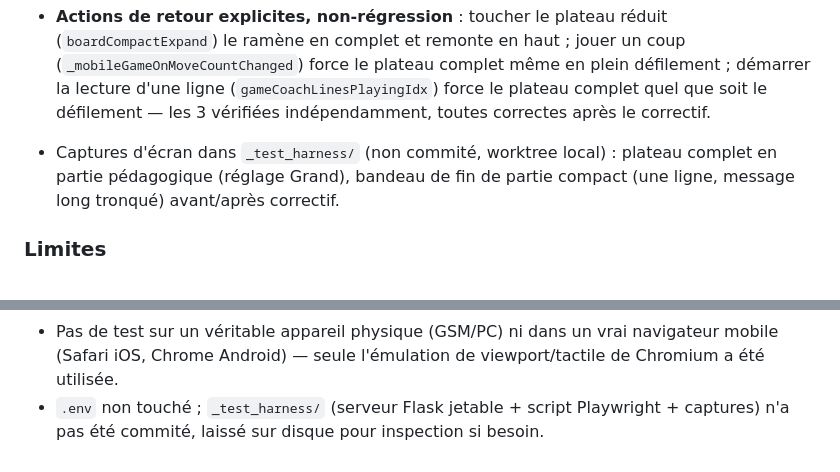
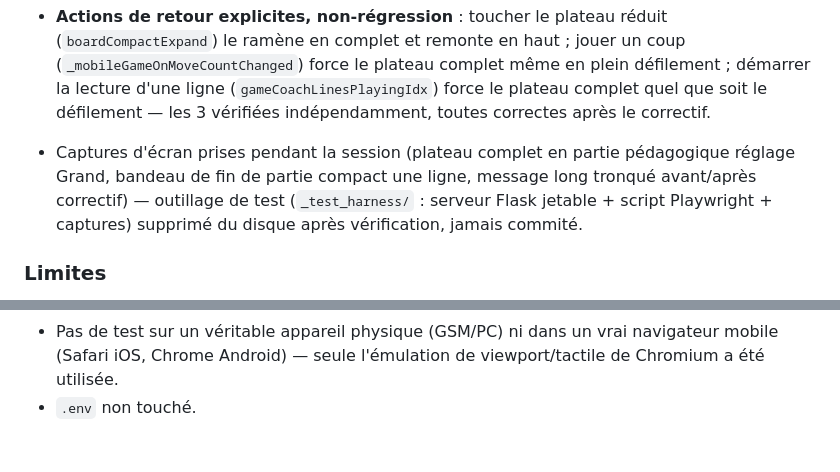
Before and after one commit to AlainDelree/Chesscoach, a Markdown page: CHANGELOG-86.md, 2 parts joined by grey strips. Rendered like a GitHub page.

Commit message:
issue #86 : corrige le rapport (outillage de test supprimé après vérification, jamais commité)
Co-Authored-By: Claude Sonnet 5 <noreply@anthropic.com>

```diff
--- a/CHANGELOG-86.md
+++ b/CHANGELOG-86.md
@@ -227,9 +227,11 @@ jamais de logique dupliquée à la main. Viewports 390×750 et 360×640,
   (`gameCoachLinesPlayingIdx`) force le plateau complet quel que soit le
   défilement — les 3 vérifiées indépendamment, toutes correctes après le
   correctif.
-- Captures d'écran dans `_test_harness/` (non commité, worktree local) :
-  plateau complet en partie pédagogique (réglage Grand), bandeau de fin de
-  partie compact (une ligne, message long tronqué) avant/après correctif.
+- Captures d'écran prises pendant la session (plateau complet en partie
+  pédagogique réglage Grand, bandeau de fin de partie compact une ligne,
+  message long tronqué avant/après correctif) — outillage de test
+  (`_test_harness/` : serveur Flask jetable + script Playwright + captures)
+  supprimé du disque après vérification, jamais commité.
 
 ### Limites
 
@@ -255,6 +257,4 @@ jamais de logique dupliquée à la main. Viewports 390×750 et 360×640,
 - Pas de test sur un véritable appareil physique (GSM/PC) ni dans un vrai
   navigateur mobile (Safari iOS, Chrome Android) — seule l'émulation de
   viewport/tactile de Chromium a été utilisée.
-- `.env` non touché ; `_test_harness/` (serveur Flask jetable + script
-  Playwright + captures) n'a pas été commité, laissé sur disque pour
-  inspection si besoin.
+- `.env` non touché.
```
